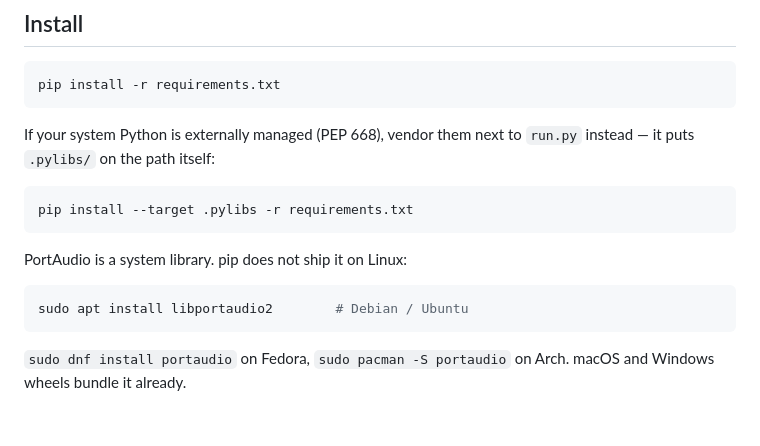
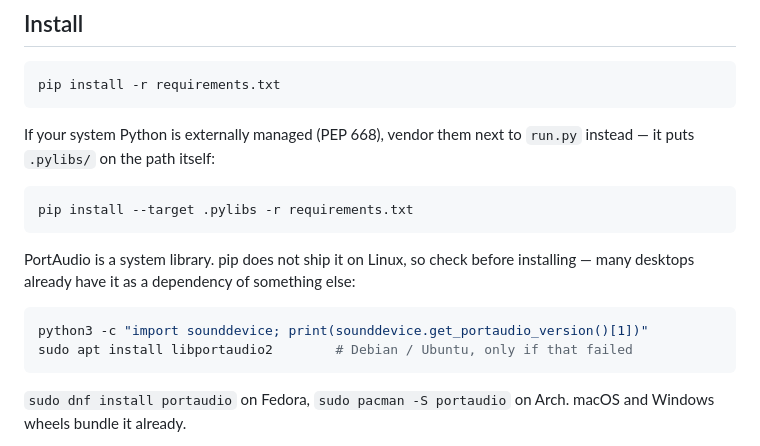
Before and after one commit to kinglukasbigd-sudo/LOOPING_Engine, a Markdown page: README.md, the part around one of its changes. GitHub-like rendering; blank space fills up the shorter version.

````diff
--- a/README.md
+++ b/README.md
@@ -26,10 +26,12 @@ If your system Python is externally managed (PEP 668), vendor them next to
 pip install --target .pylibs -r requirements.txt
 ```
 
-PortAudio is a system library. pip does not ship it on Linux:
+PortAudio is a system library. pip does not ship it on Linux, so check before
+installing — many desktops already have it as a dependency of something else:
 
 ```bash
-sudo apt install libportaudio2        # Debian / Ubuntu
+python3 -c "import sounddevice; print(sounddevice.get_portaudio_version()[1])"
+sudo apt install libportaudio2        # Debian / Ubuntu, only if that failed
 ```
 
 `sudo dnf install portaudio` on Fedora, `sudo pacman -S portaudio` on Arch.
````
Also changed, not shown: other parts of README.md (+52 -5 lines).
